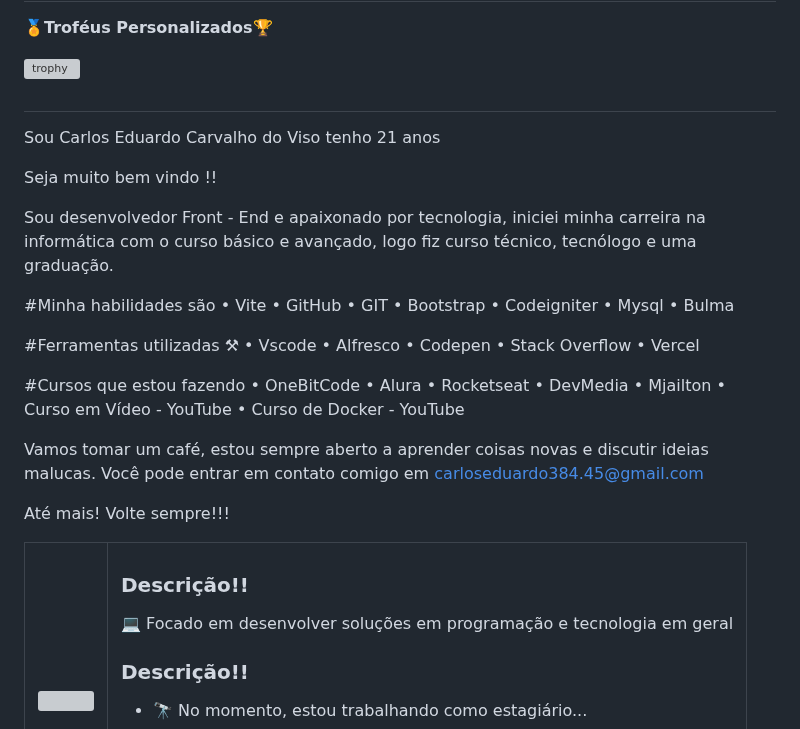
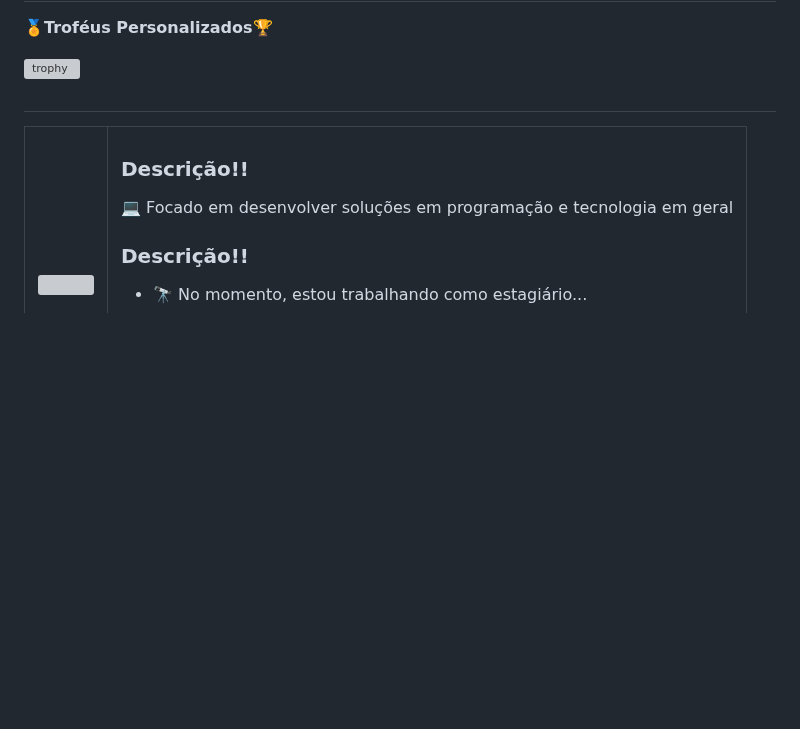
Before and after one commit to Carloseduardoviso/Carloseduardoviso, a Markdown page: README.md, the part around the change. GitHub-like rendering; blank space fills up the shorter version; grey boxes are pictures that could not be loaded.

```diff
--- a/README.md
+++ b/README.md
@@ -6,42 +6,6 @@
 
  [![trophy](https://github-profile-trophy.vercel.app/?username=carloseduardoviso)](https://github.com/ryo-ma/github-profile-trophy)
  ##
-
-Sou Carlos Eduardo Carvalho do Viso tenho 21 anos
-
-Seja muito bem vindo !!
-
-Sou desenvolvedor Front - End e apaixonado por tecnologia, iniciei minha carreira na informática com o curso básico e avançado, logo fiz curso técnico, tecnólogo e uma graduação.
-
-#Minha habilidades são
-• Vite
-• GitHub
-• GIT
-• Bootstrap
-• Codeigniter
-• Mysql
-• Bulma
-
-#Ferramentas utilizadas ⚒
-• Vscode
-• Alfresco
-• Codepen
-• Stack Overflow
-• Vercel
-
-#Cursos que estou fazendo
-• OneBitCode
-• Alura
-• Rocketseat
-• DevMedia
-• Mjailton
-• Curso em Vídeo - YouTube
-• Curso de Docker - YouTube
-
- Vamos tomar um café, estou sempre aberto a aprender coisas novas e discutir ideias malucas. Você pode entrar em contato comigo em carloseduardo384.45@gmail.com
-
-Até mais!
-Volte sempre!!!
 
 <table border="0" cellspacing="0" cellpadding="0">
   <tr>
```
